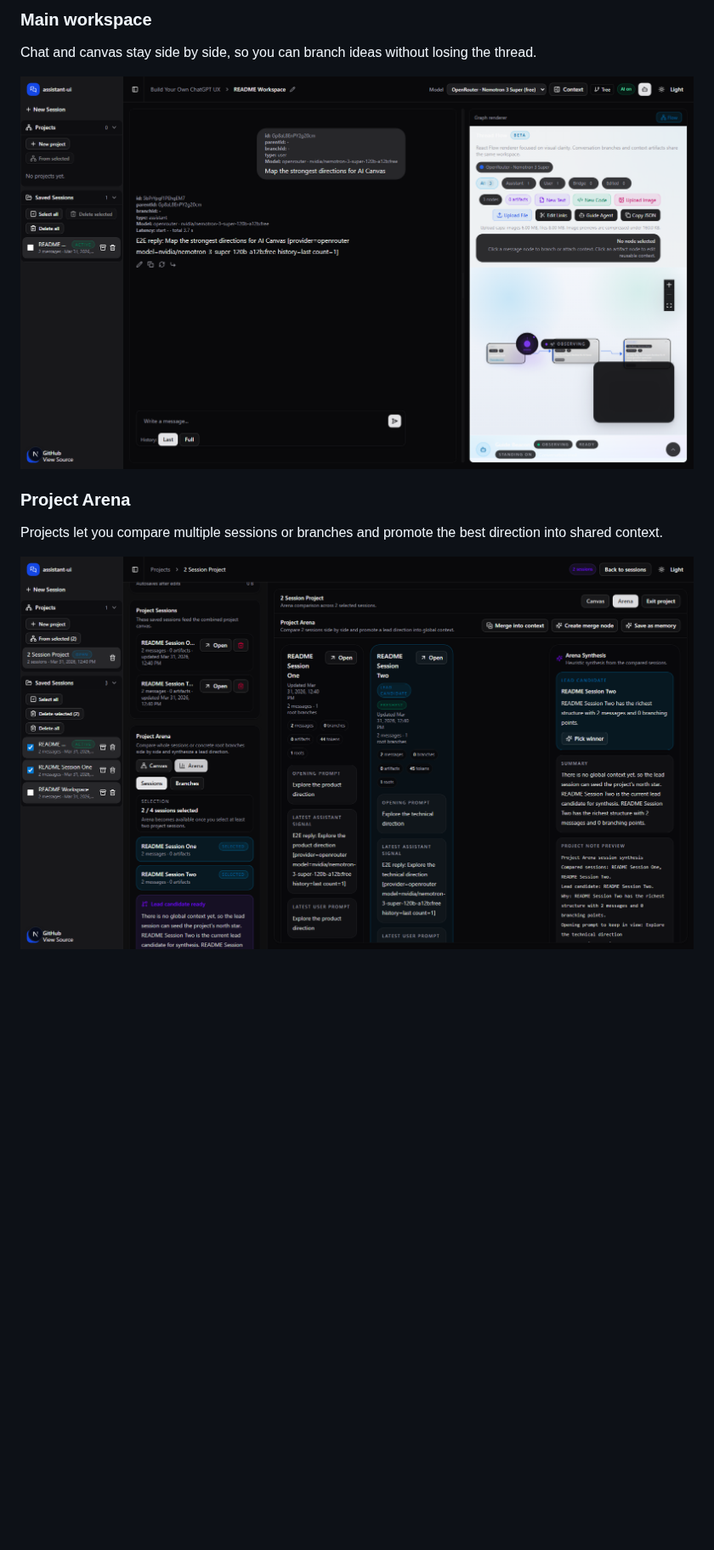
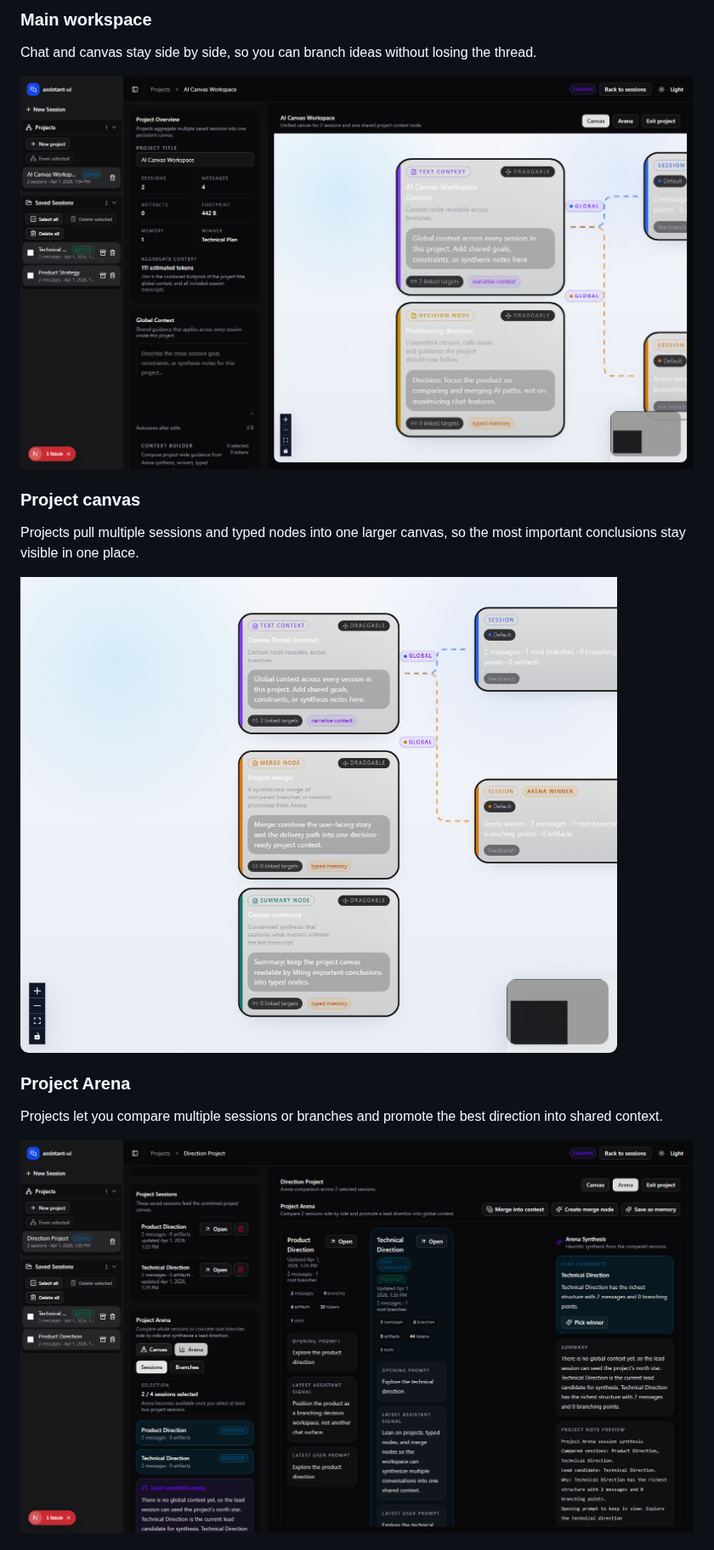
Before and after one commit to Daedu86/Nodes-AI-Canvas, a Markdown page: README.md, the part around one of its changes. Shown at 85% size. Drawn GitHub-style; pictures changed too: docs/screenshots/project-arena.png, docs/screenshots/project-canvas.png (added), docs/screenshots/workspace-hero.png; blank space fills up the shorter version.

Commit message:
docs: refresh README screenshots

```diff
--- a/README.md
+++ b/README.md
@@ -39,6 +39,12 @@ Chat and canvas stay side by side, so you can branch ideas without losing the th
 
 ![AI Canvas main workspace](docs/screenshots/workspace-hero.png)
 
+### Project canvas
+
+Projects pull multiple sessions and typed nodes into one larger canvas, so the most important conclusions stay visible in one place.
+
+![AI Canvas project canvas](docs/screenshots/project-canvas.png)
+
 ### Project Arena
 
 Projects let you compare multiple sessions or branches and promote the best direction into shared context.
```
Also changed, not shown: other parts of README.md (+6 -0 lines), docs/screenshots/project-context-builder.png (added), 1 other file.
